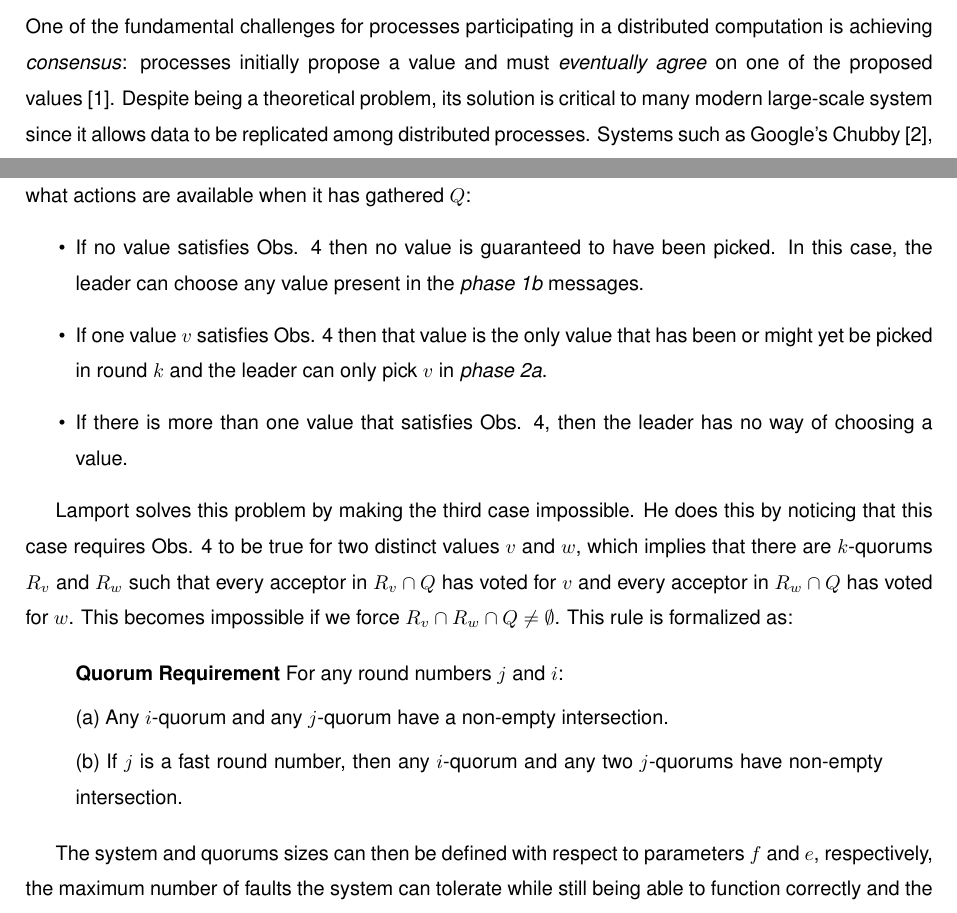
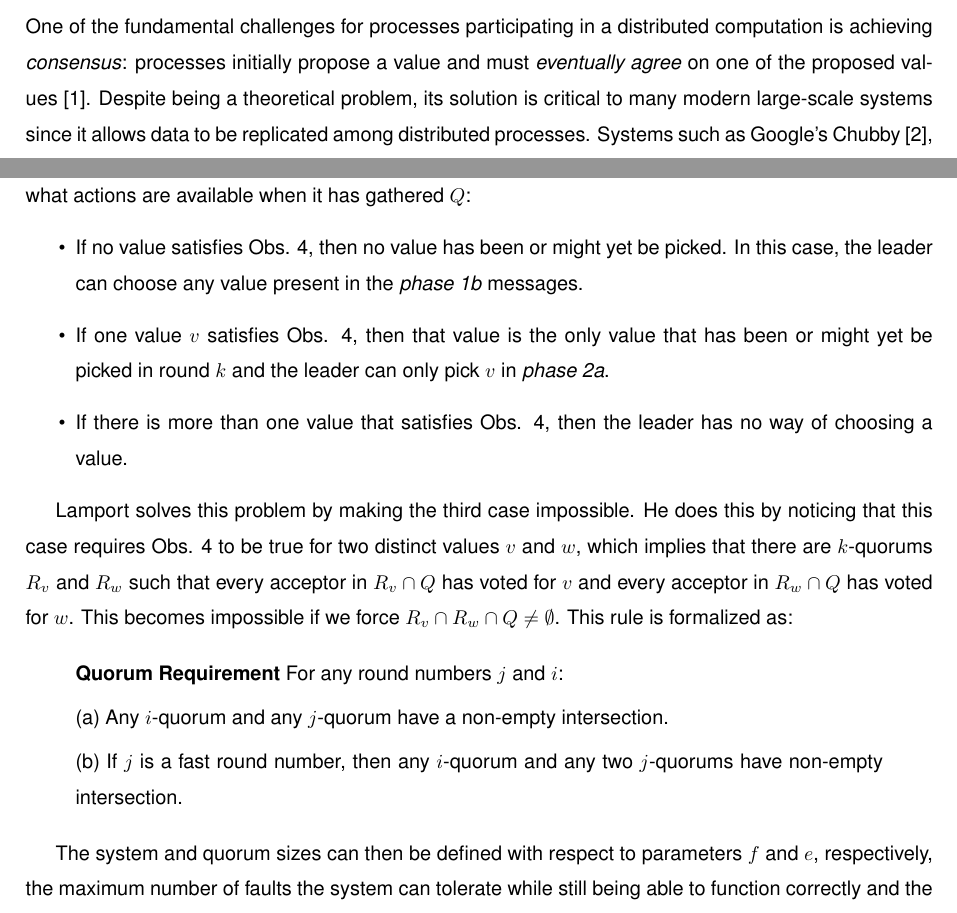
Before and after one commit to MiguelPires/College_misc, a LaTeX thesis (Thesis.tex, which reads intro.tex, problem.tex): two parts of pages 17 and 44 of 102, joined at a grey line, cut so that both start at the same text. Compiled offline with pdfLaTeX.

Commit message:
Minor generic fixes

```diff
--- a/intro.tex
+++ b/intro.tex
@@ -1,7 +1,7 @@
 
 \chapter{Introduction}
 \section{Motivation}
-One of the fundamental challenges for processes participating in a distributed computation is achieving \emph{consensus}: processes initially propose a value and must \emph{eventually agree} on one of the proposed values~\cite{vukolic2012quorum}. Despite being a theoretical problem, its solution is critical to many modern large-scale system since it allows data to be replicated among distributed processes. Systems such as Google's Chubby~\cite{Burrows2006}, Spanner~\cite{Corbett2012} and Apache's ZooKeeper~\cite{Hunt2010} use techniques like \acrfull{smr}~\cite{time-clocks,Schneider1990} to allow them to remain highly available even in the presence of faults and asynchronous communication channels. \acrshort{smr} implements a fault tolerant system by modeling its processes as state machines that must receive the same inputs, execute the same state transitions and output the same results. Usually, to ensure that every state machine transitions to the same states, consensus is used to guarantee that inputs are processed in the same order. This technique is widely used to implement fault tolerant services and it's one of the reasons why consensus is so important.\par
+One of the fundamental challenges for processes participating in a distributed computation is achieving \emph{consensus}: processes initially propose a value and must \emph{eventually agree} on one of the proposed values~\cite{vukolic2012quorum}. Despite being a theoretical problem, its solution is critical to many modern large-scale systems since it allows data to be replicated among distributed processes. Systems such as Google's Chubby~\cite{Burrows2006}, Spanner~\cite{Corbett2012} and Apache's ZooKeeper~\cite{Hunt2010} use techniques like \acrfull{smr}~\cite{time-clocks,Schneider1990} to allow them to remain highly available even in the presence of faults and asynchronous communication channels. \acrshort{smr} implements a fault tolerant system by modeling its processes as state machines that must receive the same inputs, execute the same state transitions and output the same results. Usually, to ensure that every state machine transitions to the same states, consensus is used to guarantee that inputs are processed in the same order. This technique is widely used to implement fault tolerant services and it's one of the reasons why consensus is so important.\par
 One of the most important contributions to this field is the \acrfull{flp} impossibility result that states that consensus is unsolvable in an asynchronous system even if only one process can fail~\cite{Fischer1985}. Lamport's Paxos algorithm is able to solve consensus, circumventing the \acrshort{flp} impossibility result, by ensuring that values are always safely decided while progress is only guaranteed when the system is synchronous for a sufficient amount of time~\cite{Lamport2001}. In other words, Paxos overcomes the \acrshort{flp} result by weakening the liveness condition since it can't guarantee that correct processes will decide a value in a finite number of steps. In Paxos, there are 3 types of processes: \textit{proposers}, which propose values to be committed; \textit{acceptors}, which vote on proposed values; and \textit{learners}, that learn values voted on by a quorum of acceptors.\par
 Paxos~\cite{Lamport:1998}, arguably, is one of the most popular protocols for solving the consensus problem among fault-prone processes. The evolution of the Paxos protocol represents a unique chapter in the history of Computer Science. It was first described in 1989 through a technical report~\cite{paxos:tr}, and was only published a decade later~\cite{Lamport:1998}. Another long wait took place until the protocol started to be studied in depth and used by researchers in various fields, namely the distributed algorithms~\cite{Prisco:1997} and the distributed systems~\cite{petal} research communities. And finally, another decade later, the protocol made its way to the core of the implementation of the services that are used by millions of people over the Internet, in particular since Paxos-based state machine replication is a key component of Google's Chubby lock service~\cite{Burrows2006} and Megastore storage system~\cite{36971}, and also of the open source ZooKeeper project~\cite{Hunt2010}, used by Yahoo!\ among others. Arguably, the complexity of the presentation may have stood in the way of a faster
 adoption of the protocol, and several attempts have been made at writing more concise explanations of it~\cite{Lamport2001,Renesse2011}.\par
--- a/problem.tex
+++ b/problem.tex
@@ -85,8 +85,8 @@ The increased quorum requirements arise from the necessity of defining a rule fo
 
 To determine what the leader's behavior needs to be when picking a value, it's useful to think about what actions are available when it has gathered $Q$:
 \begin{itemize}
-	\item If no value satisfies Obs. 4 then no value is guaranteed to have been picked. In this case, the leader can choose any value present in the \textit{phase 1b} messages.
-	\item If one value $v$ satisfies Obs. 4 then that value is the only value that has been or might yet be picked in round $k$ and the leader can only pick $v$ in \textit{phase 2a}.
+	\item If no value satisfies Obs. 4, then no value has been or might yet be picked. In this case, the leader can choose any value present in the \textit{phase 1b} messages.
+	\item If one value $v$ satisfies Obs. 4, then that value is the only value that has been or might yet be picked in round $k$ and the leader can only pick $v$ in \textit{phase 2a}.
 	\item If there is more than one value that satisfies Obs. 4, then the leader has no way of choosing a value.
 \end{itemize}
 
@@ -98,4 +98,4 @@ Lamport solves this problem by making the third case impossible. He does this by
 	(b) If $j$ is a fast round number, then any $i$-quorum and any two $j$-quorums have non-empty intersection.
 \end{displayquote}
 
-The system and quorums sizes can then be defined with respect to parameters $f$ and $e$, respectively, the maximum number of faults the system can tolerate while still being able to function correctly and the maximum number of faults the system can tolerate while still being able to support two step executions. The system size $N$ must take into account the following restrictions: $N > 2f$ and $N > 2e+f$. If we wish to always allow fast executions then $e=f$ and the minimum value of $N$ becomes $3f+1$. Similarly, the fast and classic quorums both become $N-e=N-f= 2f+1$. This is the cost imposed on the system in order to allow the safe learning of values in two message steps at any moment. Another alternative would be to minimize $e$ such that two step executions are only possible while the system doesn't experience faults (i.e., $e=0$). In this case, the strictest restriction on system size is $N>2f$. However, even though the size of a classic quorum would be only $f+1$, a fast quorum would have to contact every process in the system.\par
+The system and quorum sizes can then be defined with respect to parameters $f$ and $e$, respectively, the maximum number of faults the system can tolerate while still being able to function correctly and the maximum number of faults the system can tolerate while still being able to support two step executions. The system size $N$ must take into account the following restrictions: $N > 2f$ and $N > 2e+f$. If we wish to always allow fast executions then $e=f$ and the minimum value of $N$ becomes $3f+1$. Similarly, the fast and classic quorums both become $N-e=N-f= 2f+1$. This is the cost imposed on the system in order to allow the safe learning of values in two message steps at any moment. Another alternative would be to minimize $e$ such that two step executions are only possible while the system doesn't experience faults (i.e., $e=0$). In this case, the strictest restriction on system size is $N>2f$. However, even though the size of a classic quorum would be only $f+1$, a fast quorum would have to contact every process in the system.\par
```
Also changed, not shown: Thesis_Abstract.tex (+1 -1 lines), cft_desc.tex (+1 -1 lines), cft_model.tex (+1 -1 lines), intro.tex (2 more changed lines), problem.tex (2 more changed lines).
